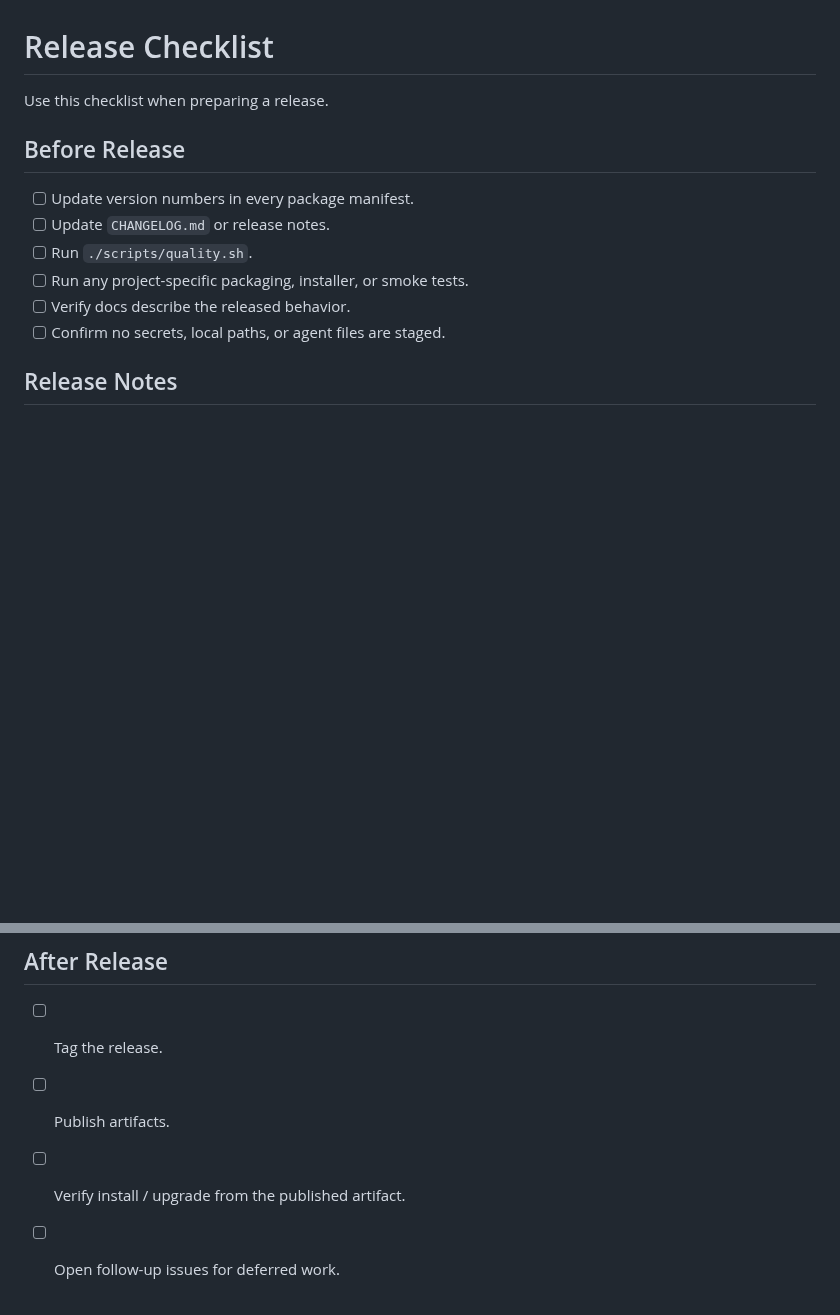
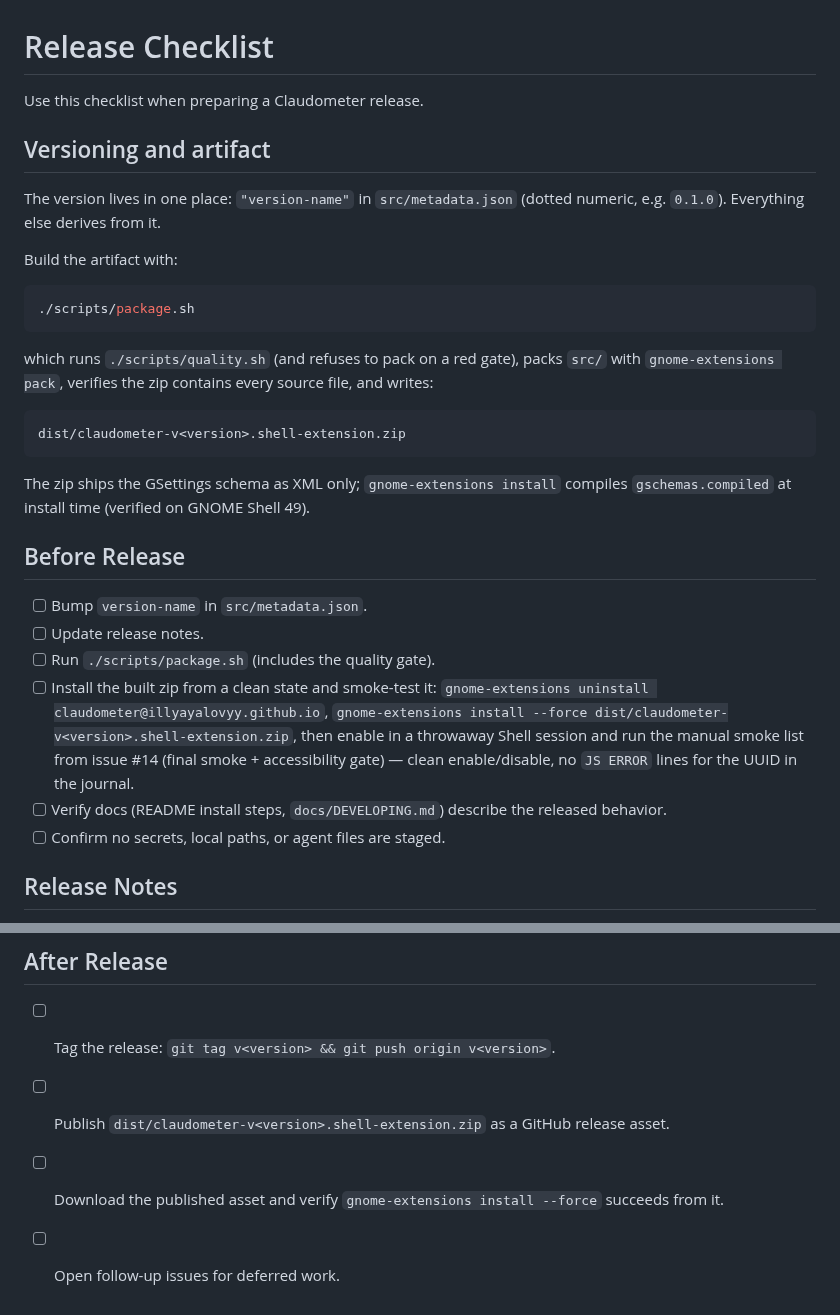
Before and after one commit to IllyaYalovyy/claudometer, a Markdown page: docs/RELEASE.md, 2 parts joined by grey strips. Drawn GitHub-style; blank space fills up the shorter version.

````diff
--- a/docs/RELEASE.md
+++ b/docs/RELEASE.md
@@ -1,14 +1,42 @@
 # Release Checklist
 
-Use this checklist when preparing a release.
+Use this checklist when preparing a Claudometer release.
+
+## Versioning and artifact
+
+The version lives in one place: `"version-name"` in `src/metadata.json`
+(dotted numeric, e.g. `0.1.0`). Everything else derives from it.
+
+Build the artifact with:
+
+```bash
+./scripts/package.sh
+```
+
+which runs `./scripts/quality.sh` (and refuses to pack on a red gate),
+packs `src/` with `gnome-extensions pack`, verifies the zip contains every
+source file, and writes:
+
+```text
+dist/claudometer-v<version>.shell-extension.zip
+```
+
+The zip ships the GSettings schema as XML only; `gnome-extensions install`
+compiles `gschemas.compiled` at install time (verified on GNOME Shell 49).
 
 ## Before Release
 
-- [ ] Update version numbers in every package manifest.
-- [ ] Update `CHANGELOG.md` or release notes.
-- [ ] Run `./scripts/quality.sh`.
-- [ ] Run any project-specific packaging, installer, or smoke tests.
-- [ ] Verify docs describe the released behavior.
+- [ ] Bump `version-name` in `src/metadata.json`.
+- [ ] Update release notes.
+- [ ] Run `./scripts/package.sh` (includes the quality gate).
+- [ ] Install the built zip from a clean state and smoke-test it:
+      `gnome-extensions uninstall claudometer@illyayalovyy.github.io`,
+      `gnome-extensions install --force dist/claudometer-v<version>.shell-extension.zip`,
+      then enable in a throwaway Shell session and run the manual smoke
+      list from issue #14 (final smoke + accessibility gate) — clean
+      enable/disable, no `JS ERROR` lines for the UUID in the journal.
+- [ ] Verify docs (README install steps, `docs/DEVELOPING.md`) describe the
+      released behavior.
 - [ ] Confirm no secrets, local paths, or agent files are staged.
 
 ## Release Notes
@@ -23,7 +51,9 @@ Include:
 
 ## After Release
 
-- [ ] Tag the release.
-- [ ] Publish artifacts.
-- [ ] Verify install / upgrade from the published artifact.
+- [ ] Tag the release: `git tag v<version> && git push origin v<version>`.
+- [ ] Publish `dist/claudometer-v<version>.shell-extension.zip` as a GitHub
+      release asset.
+- [ ] Download the published asset and verify
+      `gnome-extensions install --force` succeeds from it.
 - [ ] Open follow-up issues for deferred work.
````
Also changed, not shown: README.md (+96 -51 lines), docs/DEVELOPING.md (+24 -16 lines), docs/screenshot.png (added), 3 other files.
